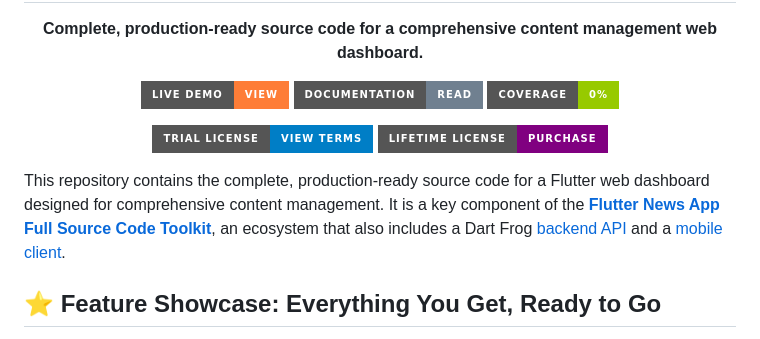
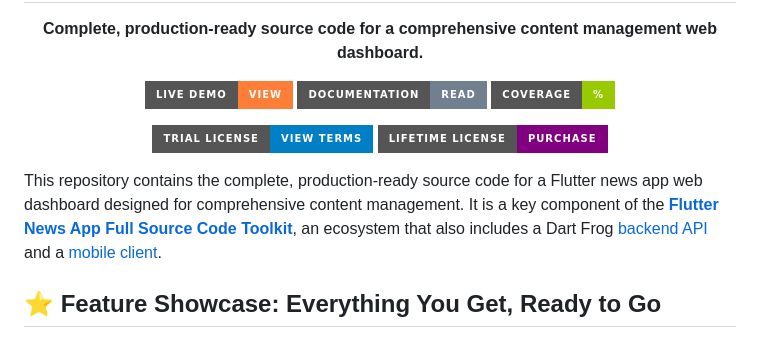
Before and after one commit to flutter-news-app-full-source-code/flutter-news-app-web-dashboard-full-source-code, a Markdown page: README.md, the part around the change. Drawn GitHub-style; badges without logos.

Commit message:
docs(README): update project description and coverage badge
- Update the project description to mention Flutter news app web dashboard
- Change the coverage badge to display a placeholder percentage

```diff
--- a/README.md
+++ b/README.md
@@ -7,14 +7,14 @@
 <p align="center">
   <a href="https://flutter-news-app-full-source-code.github.io/flutter-news-app-web-dashboard-full-source-code/"><img src="https://img.shields.io/badge/LIVE_DEMO-VIEW-orange?style=for-the-badge" alt="Live Demo: View"></a>
   <a href="https://flutter-news-app-full-source-code.github.io/docs/web-dashboard/local-setup/"><img src="https://img.shields.io/badge/DOCUMENTATION-READ-slategray?style=for-the-badge" alt="Documentation: Read"></a>
-  <img src="https://img.shields.io/badge/coverage-0%25-green?style=for-the-badge" alt="coverage: 0%">
+  <img src="https://img.shields.io/badge/coverage-_%25-green?style=for-the-badge" alt="coverage: 0%">
 </p>
 <p align="center">
   <a href="LICENSE"><img src="https://img.shields.io/badge/TRIAL_LICENSE-VIEW_TERMS-blue?style=for-the-badge" alt="Trial License: View Terms"></a>
   <a href="https://github.com/sponsors/flutter-news-app-full-source-code"><img src="https://img.shields.io/badge/LIFETIME_LICENSE-PURCHASE-purple?style=for-the-badge" alt="Lifetime License: Purchase"></a>
 </p>
 
-This repository contains the complete, production-ready source code for a Flutter web dashboard designed for comprehensive content management. It is a key component of the [**Flutter News App Full Source Code Toolkit**](https://github.com/flutter-news-app-full-source-code), an ecosystem that also includes a Dart Frog [backend API](https://github.com/flutter-news-app-full-source-code/flutter-news-app-api-server-full-source-code) and a [mobile client](https://github.com/flutter-news-app-full-source-code/flutter-news-app-mobile-client-full-source-code).
+This repository contains the complete, production-ready source code for a Flutter news app web dashboard designed for comprehensive content management. It is a key component of the [**Flutter News App Full Source Code Toolkit**](https://github.com/flutter-news-app-full-source-code), an ecosystem that also includes a Dart Frog [backend API](https://github.com/flutter-news-app-full-source-code/flutter-news-app-api-server-full-source-code) and a [mobile client](https://github.com/flutter-news-app-full-source-code/flutter-news-app-mobile-client-full-source-code).
 
 ## ⭐ Feature Showcase: Everything You Get, Ready to Go
 
```
